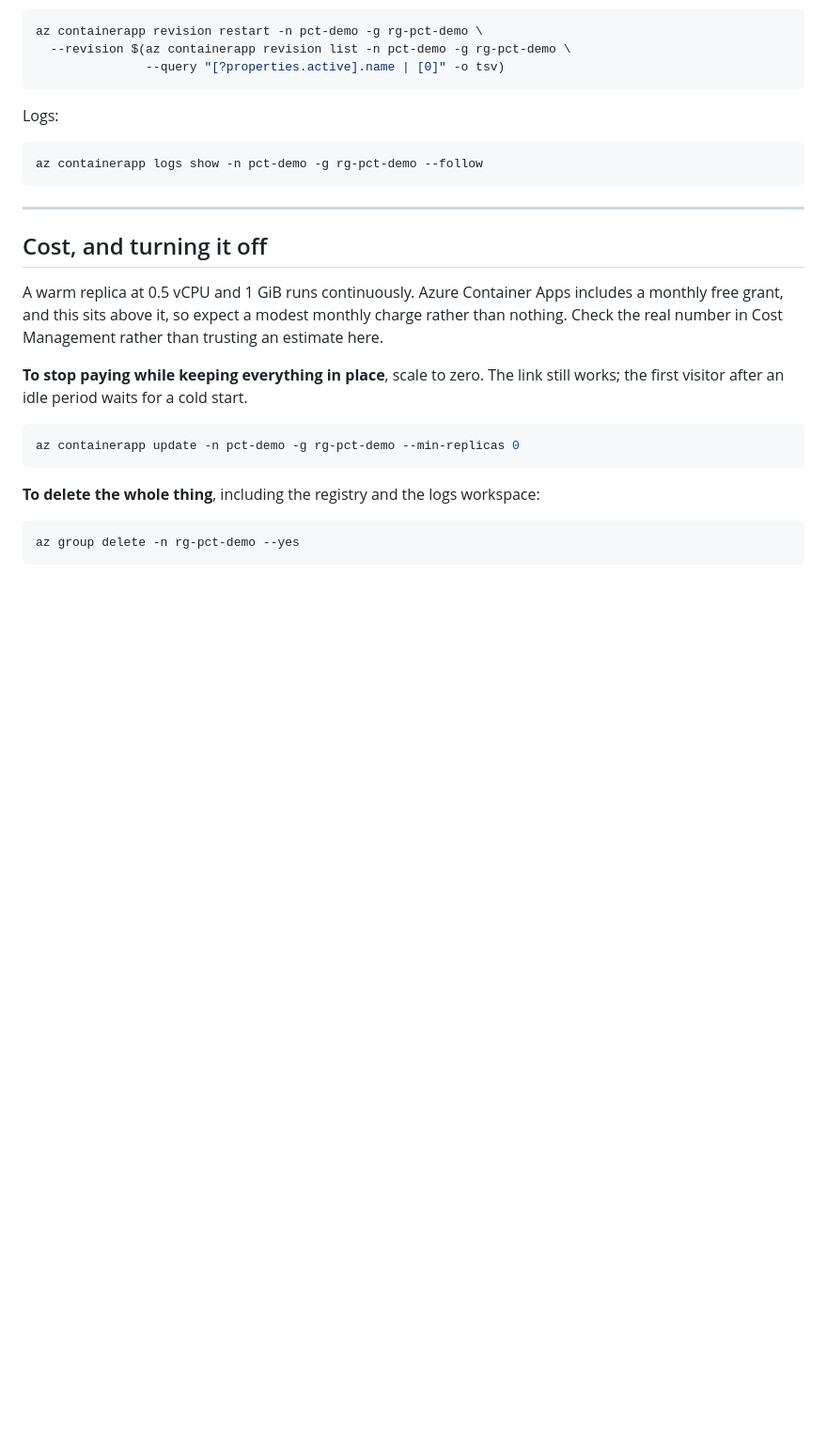
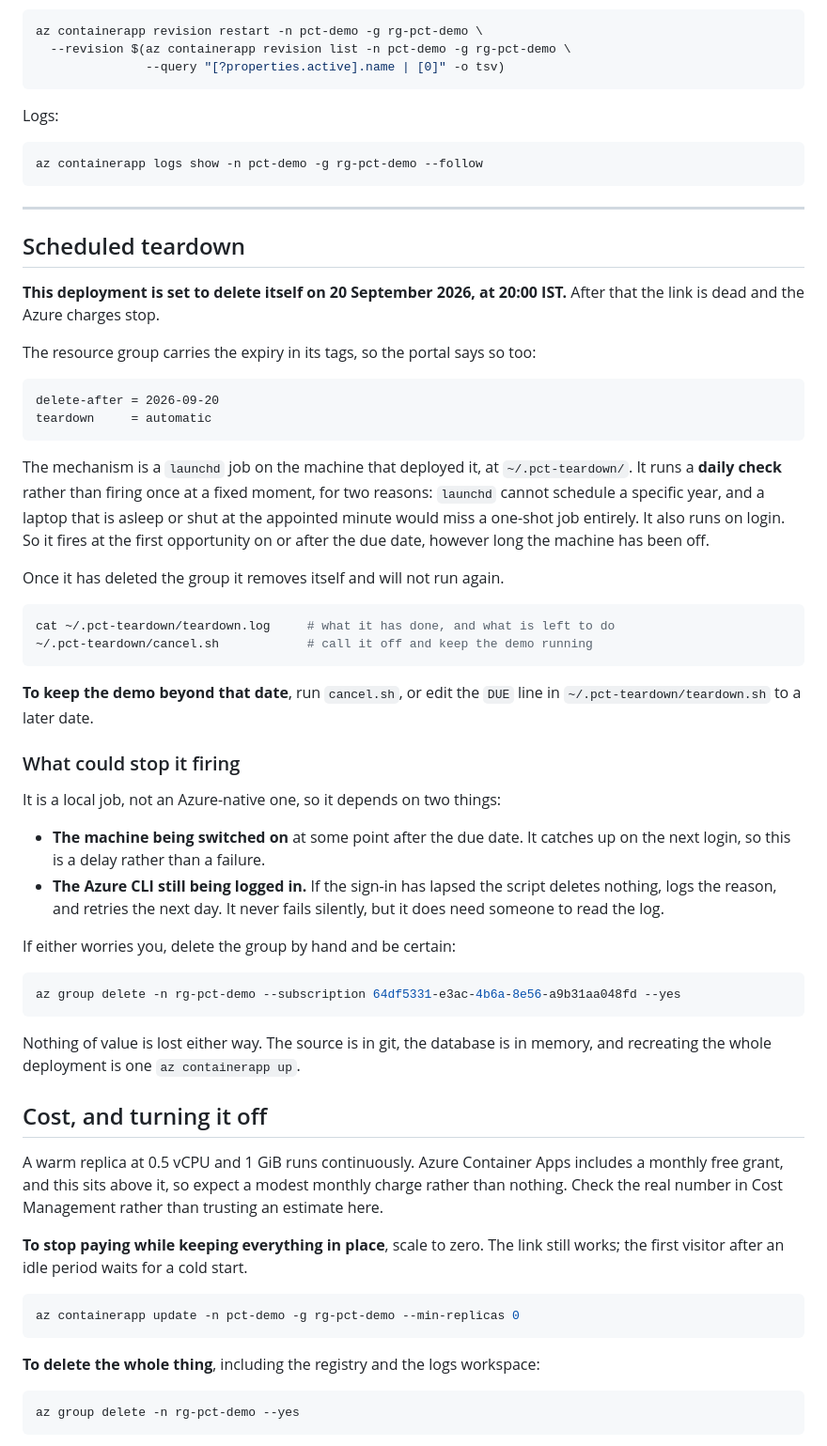
Before and after one commit to vishalt2-maker/pharmacogenomic-cascade-testing, a Markdown page: docs/DEPLOY.md, the part around the change. Shown at 94% size. Drawn GitHub-style; blank space fills up the shorter version.

Commit message:
Schedule the hosted demonstration to delete itself in two days
The public deployment is set to tear down on 20 September 2026 at 20:00
IST. After that the link is dead and the Azure charges stop.

Implemented as a launchd job on the deploying machine, at
~/.pct-teardown/, which runs a DAILY CHECK rather than firing once at a
fixed moment. Two reasons: launchd cannot schedule a specific year, and a
laptop that is asleep or shut at the appointed minute would miss a
one-shot job entirely. It also runs on login, so a machine that has been
off for a week fires the moment it comes back. Once it has deleted the
group it removes itself.

The delete path was tested end to end against a throwaway resource group
with the due date set in the past, confirming it selects the subscription,
deletes, logs, and unregisters itself. The real job and its plist were
untouched by that test.

The resource group also carries delete-after=2026-09-20 in its tags, so
anyone looking at the subscription in the portal can see the intent
without reading this.

Honest about the failure modes, which are in docs/DEPLOY.md: it is a local
job, so it needs the machine switched on at some point after the date, and
the Azure CLI still signed in. Neither fails silently. A lapsed login
makes it log the reason and retry the next day. Deleting the group by hand
remains one command and is the certain option.

Co-Authored-By: Claude Opus 5 <noreply@anthropic.com>

````diff
--- a/docs/DEPLOY.md
+++ b/docs/DEPLOY.md
@@ -94,6 +94,54 @@ az containerapp logs show -n pct-demo -g rg-pct-demo --follow
 
 ---
 
+## Scheduled teardown
+
+**This deployment is set to delete itself on 20 September 2026, at 20:00 IST.**
+After that the link is dead and the Azure charges stop.
+
+The resource group carries the expiry in its tags, so the portal says so too:
+
+```
+delete-after = 2026-09-20
+teardown     = automatic
+```
+
+The mechanism is a `launchd` job on the machine that deployed it, at
+`~/.pct-teardown/`. It runs a **daily check** rather than firing once at a
+fixed moment, for two reasons: `launchd` cannot schedule a specific year, and
+a laptop that is asleep or shut at the appointed minute would miss a one-shot
+job entirely. It also runs on login. So it fires at the first opportunity on or
+after the due date, however long the machine has been off.
+
+Once it has deleted the group it removes itself and will not run again.
+
+```bash
+cat ~/.pct-teardown/teardown.log     # what it has done, and what is left to do
+~/.pct-teardown/cancel.sh            # call it off and keep the demo running
+```
+
+**To keep the demo beyond that date**, run `cancel.sh`, or edit the `DUE` line
+in `~/.pct-teardown/teardown.sh` to a later date.
+
+### What could stop it firing
+
+It is a local job, not an Azure-native one, so it depends on two things:
+
+- **The machine being switched on** at some point after the due date. It
+  catches up on the next login, so this is a delay rather than a failure.
+- **The Azure CLI still being logged in.** If the sign-in has lapsed the
+  script deletes nothing, logs the reason, and retries the next day. It never
+  fails silently, but it does need someone to read the log.
+
+If either worries you, delete the group by hand and be certain:
+
+```bash
+az group delete -n rg-pct-demo --subscription 64df5331-e3ac-4b6a-8e56-a9b31aa048fd --yes
+```
+
+Nothing of value is lost either way. The source is in git, the database is in
+memory, and recreating the whole deployment is one `az containerapp up`.
+
 ## Cost, and turning it off
 
 A warm replica at 0.5 vCPU and 1 GiB runs continuously. Azure Container Apps
````
Also changed, not shown: README.md (+4 -0 lines).
